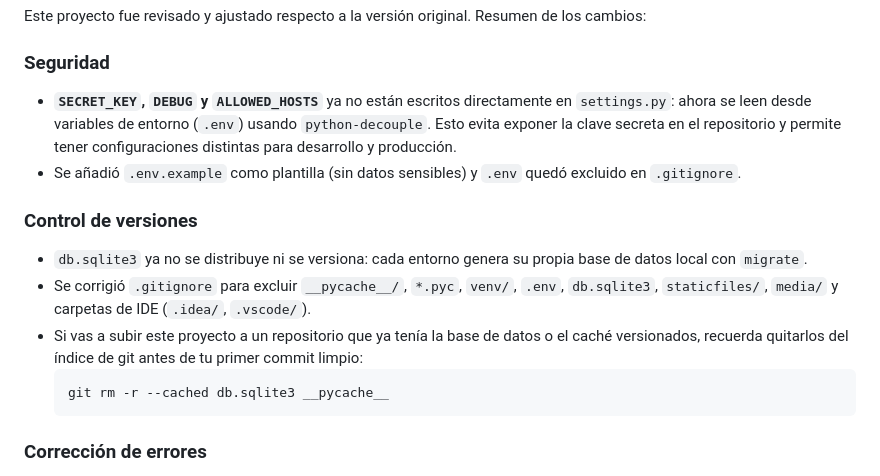
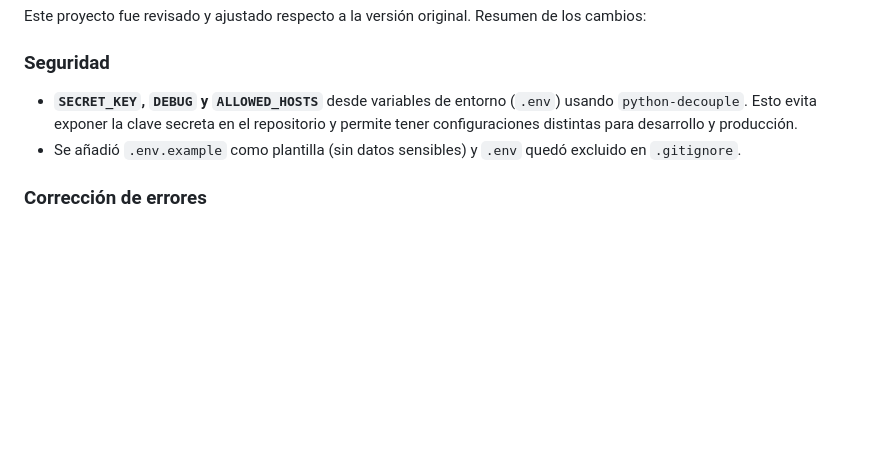
Before and after one commit to Emoliver90/Torneo-videojuegos, a Markdown page: README.md, the part around the change. GitHub-like rendering; blank space fills up the shorter version.

````diff
--- a/README.md
+++ b/README.md
@@ -74,16 +74,9 @@ torneo/
 Este proyecto fue revisado y ajustado respecto a la versión original. Resumen de los cambios:
 
 ### Seguridad
-- **`SECRET_KEY`, `DEBUG` y `ALLOWED_HOSTS`** ya no están escritos directamente en `settings.py`: ahora se leen desde variables de entorno (`.env`) usando `python-decouple`. Esto evita exponer la clave secreta en el repositorio y permite tener configuraciones distintas para desarrollo y producción.
+- **`SECRET_KEY`, `DEBUG` y `ALLOWED_HOSTS`** desde variables de entorno (`.env`) usando `python-decouple`. Esto evita exponer la clave secreta en el repositorio y permite tener configuraciones distintas para desarrollo y producción.
 - Se añadió `.env.example` como plantilla (sin datos sensibles) y `.env` quedó excluido en `.gitignore`.
 
-### Control de versiones
-- `db.sqlite3` ya no se distribuye ni se versiona: cada entorno genera su propia base de datos local con `migrate`.
-- Se corrigió `.gitignore` para excluir `__pycache__/`, `*.pyc`, `venv/`, `.env`, `db.sqlite3`, `staticfiles/`, `media/` y carpetas de IDE (`.idea/`, `.vscode/`).
-- Si vas a subir este proyecto a un repositorio que ya tenía la base de datos o el caché versionados, recuerda quitarlos del índice de git antes de tu primer commit limpio:
-  ```bash
-  git rm -r --cached db.sqlite3 __pycache__
-  ```
 
 ### Corrección de errores
 - **Bug en `perfil.html`**: la plantilla comparaba el objeto `estadistica` directamente contra el texto `'kills'` (`{% if estadistica == 'kills' %}`), lo cual nunca era verdadero. Como resultado, el número de *kills* nunca se mostraba en el perfil de los jugadores de juegos tipo *shooter*. Se corrigió comparando el tipo de ranking real del juego (`user.juego.tipo_ranking == 'kills'`) y se añadió un mensaje para cuando el usuario todavía no tiene estadísticas registradas.
````
